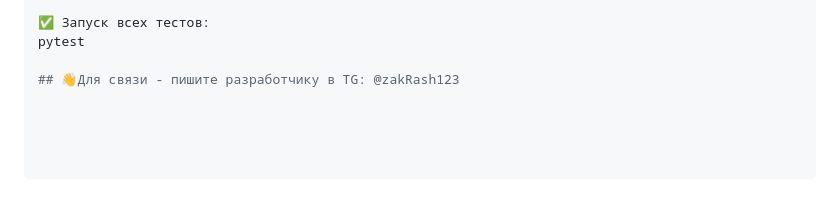
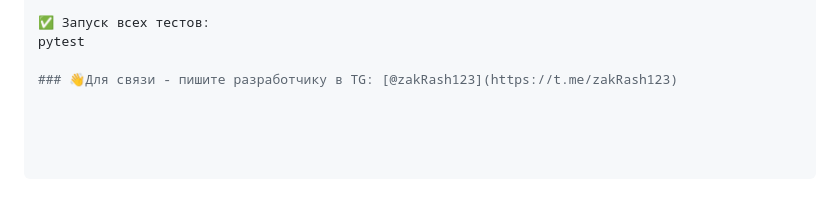
Before and after one commit to TrueAirRash/binance_ws_api_asker, a Markdown page: README.md, the part around the change printed below. GitHub-like rendering.

Commit message:
upd1 readme

```diff
--- a/README.md
+++ b/README.md
@@ -76,4 +76,4 @@ daphne -b 0.0.0.0 -p 8001 cryp_proj.asgi:application
 ✅ Запуск всех тестов:
 pytest
 
-## 👋Для связи - пишите разработчику в TG: @zakRash123
+### 👋Для связи - пишите разработчику в TG: [@zakRash123](https://t.me/zakRash123)
```
Also changed, not shown: other parts of README.md (+1 -1 lines).
